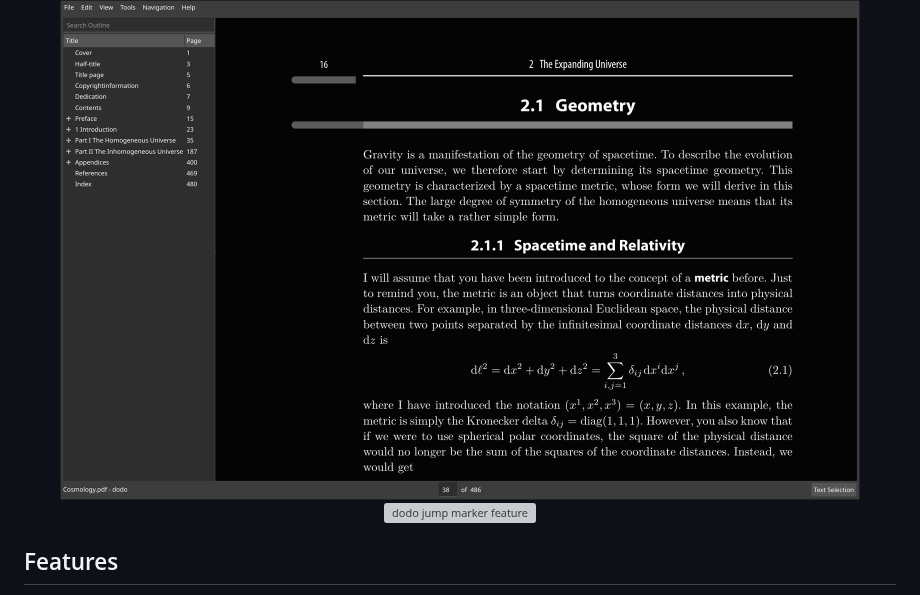
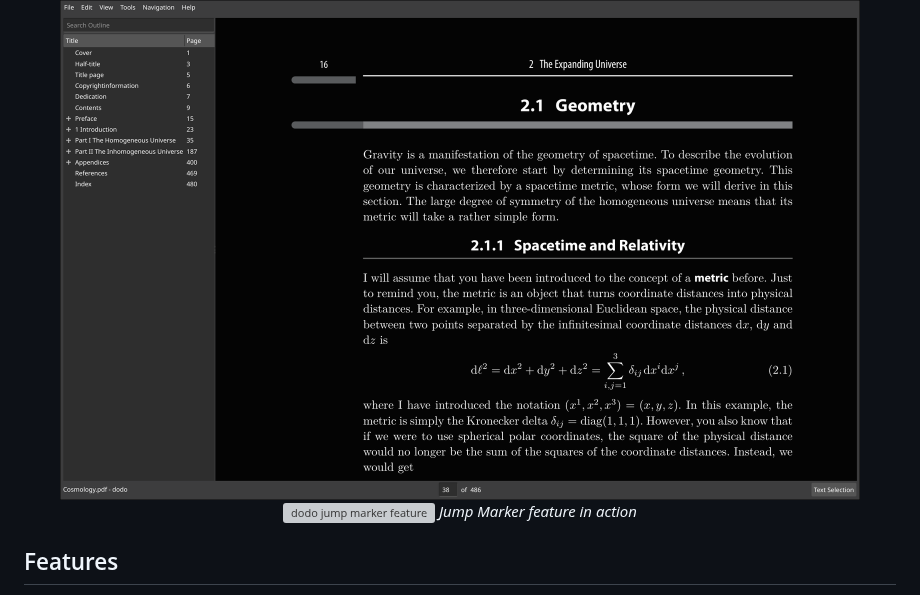
Before and after one commit to dheerajshenoy/dodo, a Markdown page: README.md, the part around the change. Drawn GitHub-style; grey boxes are pictures that could not be loaded.

Commit message:
Add figure caption

```diff
--- a/README.md
+++ b/README.md
@@ -38,6 +38,7 @@ streamlined interface and robust functionality with minimal resource usage.
 <img src="./images/dodo.png" alt="dodo in action" width="800"/>
 <br>
 <img src="./images/jump-marker.gif" alt="dodo jump marker feature" width="800"/>
+<em>Jump Marker feature in action</em>
 </p>
 
 ## Features
```
